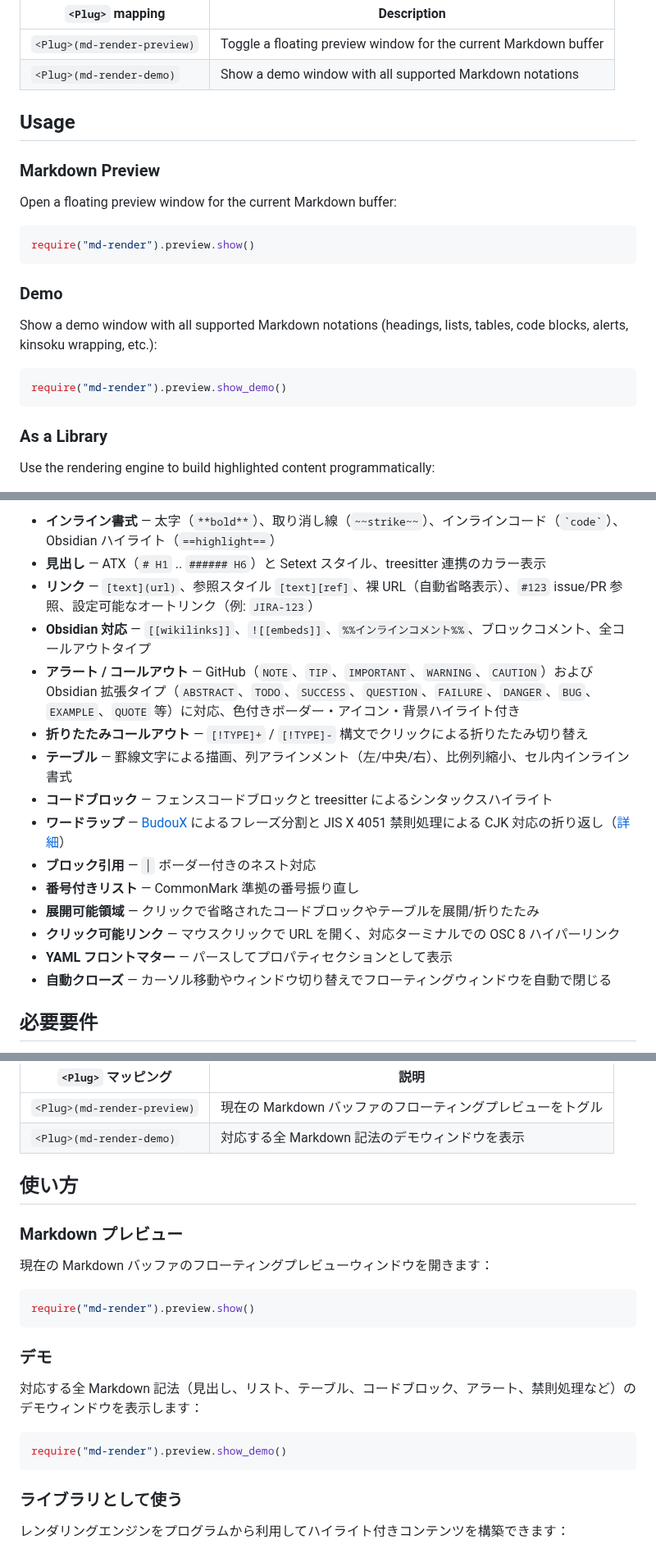
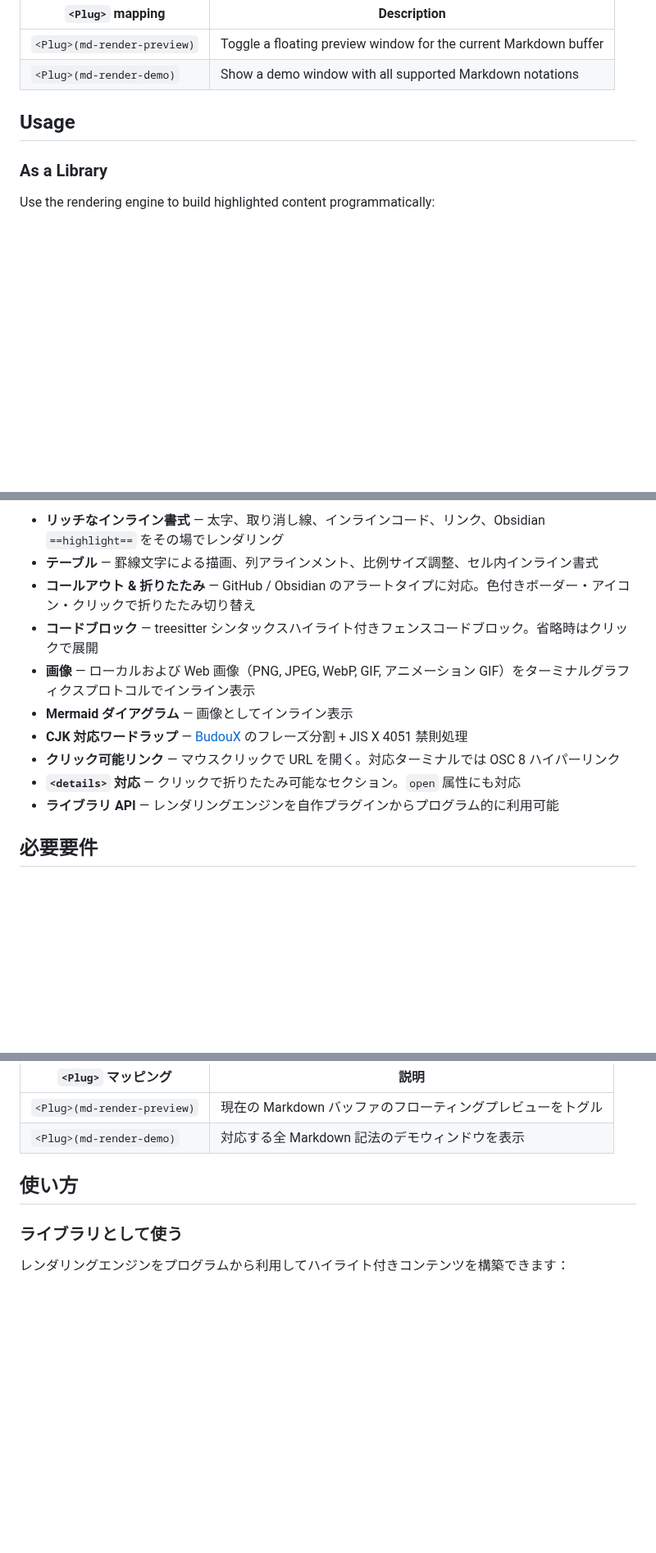
Before and after one commit to delphinus/md-render.nvim, a Markdown page: README.md, 3 parts joined by grey strips. Shown at 82% size. Rendered like a GitHub page; blank space fills up the shorter version.

````diff
--- a/README.md
+++ b/README.md
@@ -60,22 +64,6 @@ vim.keymap.set("n", "<leader>md", "<Plug>(md-render-demo)",    { desc = "Markdow
 
 ## Usage
 
-### Markdown Preview
-
-Open a floating preview window for the current Markdown buffer:
-
-```lua
-require("md-render").preview.show()
-```
-
-### Demo
-
-Show a demo window with all supported Markdown notations (headings, lists, tables, code blocks, alerts, kinsoku wrapping, etc.):
-
-```lua
-require("md-render").preview.show_demo()
-```
-
 ### As a Library
 
 Use the rendering engine to build highlighted content programmatically:
@@ -146,19 +120,14 @@ Neovim のフローティングウィンドウで Markdown をリッチにレン
 
-- **インライン書式** — 太字（`**bold**`）、取り消し線（`~~strike~~`）、インラインコード（`` `code` ``）、Obsidian ハイライト（`==highlight==`）
-- **見出し** — ATX（`# H1` .. `###### H6`）と Setext スタイル、treesitter 連携のカラー表示
-- **リンク** — `[text](url)`、参照スタイル `[text][ref]`、裸 URL（自動省略表示）、`#123` issue/PR 参照、設定可能なオートリンク（例: `JIRA-123`）
-- **Obsidian 対応** — `[[wikilinks]]`、`![[embeds]]`、`%%インラインコメント%%`、ブロックコメント、全コールアウトタイプ
-- **アラート / コールアウト** — GitHub（`NOTE`、`TIP`、`IMPORTANT`、`WARNING`、`CAUTION`）および Obsidian 拡張タイプ（`ABSTRACT`、`TODO`、`SUCCESS`、`QUESTION`、`FAILURE`、`DANGER`、`BUG`、`EXAMPLE`、`QUOTE` 等）に対応、色付きボーダー・アイコン・背景ハイライト付き
-- **折りたたみコールアウト** — `[!TYPE]+` / `[!TYPE]-` 構文でクリックによる折りたたみ切り替え
-- **テーブル** — 罫線文字による描画、列アラインメント（左/中央/右）、比例列縮小、セル内インライン書式
-- **コードブロック** — フェンスコードブロックと treesitter によるシンタックスハイライト
-- **ワードラップ** — [BudouX](https://github.com/google/budoux) によるフレーズ分割と JIS X 4051 禁則処理による CJK 対応の折り返し（[詳細](docs/line-breaking-ja.md)）
-- **ブロック引用** — `│` ボーダー付きのネスト対応
-- **番号付きリスト** — CommonMark 準拠の番号振り直し
-- **展開可能領域** — クリックで省略されたコードブロックやテーブルを展開/折りたたみ
-- **クリック可能リンク** — マウスクリックで URL を開く、対応ターミナルでの OSC 8 ハイパーリンク
-- **YAML フロントマター** — パースしてプロパティセクションとして表示
-- **自動クローズ** — カーソル移動やウィンドウ切り替えでフローティングウィンドウを自動で閉じる
+- **リッチなインライン書式** — 太字、取り消し線、インラインコード、リンク、Obsidian `==highlight==` をその場でレンダリング
+- **テーブル** — 罫線文字による描画、列アラインメント、比例サイズ調整、セル内インライン書式
+- **コールアウト & 折りたたみ** — GitHub / Obsidian のアラートタイプに対応。色付きボーダー・アイコン・クリックで折りたたみ切り替え
+- **コードブロック** — treesitter シンタックスハイライト付きフェンスコードブロック。省略時はクリックで展開
+- **画像** — ローカルおよび Web 画像（PNG, JPEG, WebP, GIF, アニメーション GIF）をターミナルグラフィクスプロトコルでインライン表示
+- **Mermaid ダイアグラム** — 画像としてインライン表示
+- **CJK 対応ワードラップ** — [BudouX](https://github.com/google/budoux) のフレーズ分割 + JIS X 4051 禁則処理
+- **クリック可能リンク** — マウスクリックで URL を開く。対応ターミナルでは OSC 8 ハイパーリンク
+- **`<details>` 対応** — クリックで折りたたみ可能なセクション。`open` 属性にも対応
+- **ライブラリ API** — レンダリングエンジンを自作プラグインからプログラム的に利用可能
 
 ## 必要要件
 
@@ -196,22 +165,6 @@ vim.keymap.set("n", "<leader>md", "<Plug>(md-render-demo)",    { desc = "Markdow
 
 ## 使い方
 
-### Markdown プレビュー
-
-現在の Markdown バッファのフローティングプレビューウィンドウを開きます：
-
-```lua
-require("md-render").preview.show()
-```
-
-### デモ
-
-対応する全 Markdown 記法（見出し、リスト、テーブル、コードブロック、アラート、禁則処理など）のデモウィンドウを表示します：
-
-```lua
-require("md-render").preview.show_demo()
-```
-
 ### ライブラリとして使う
 
 レンダリングエンジンをプログラムから利用してハイライト付きコンテンツを構築できます：
````
Also changed, not shown: other parts of README.md (+34 -67 lines), assets/demo.png (deleted), assets/screenshot-images.png (added), assets/screenshot-rendering.png (added).
